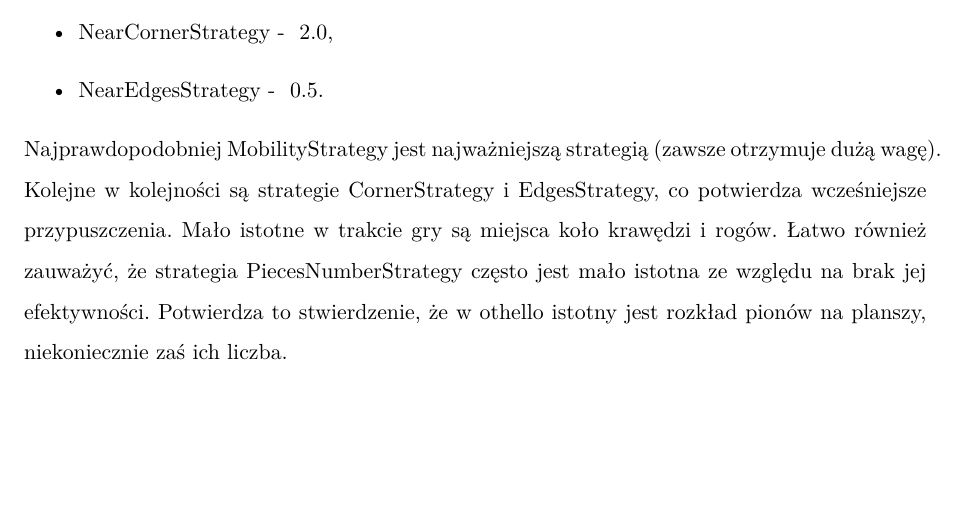
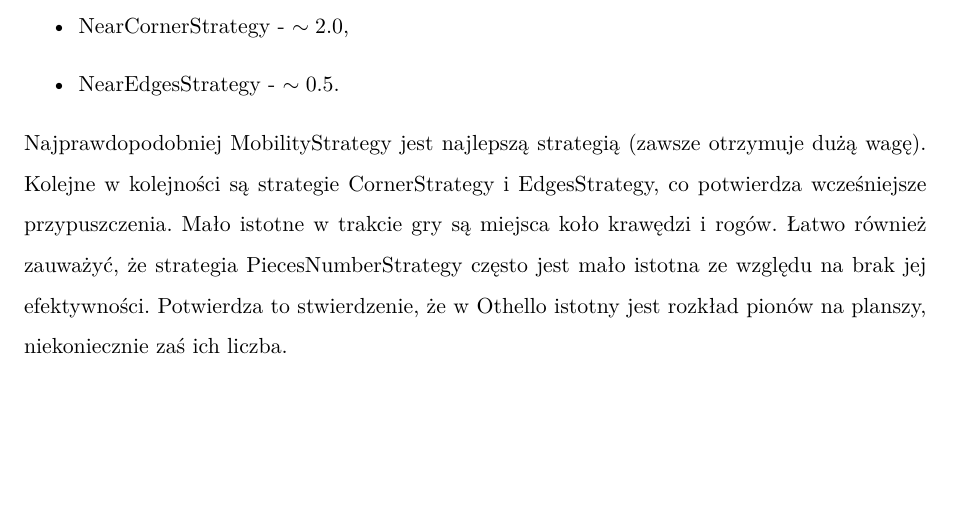
Before and after one commit to arzemyk/othello, a LaTeX document (doc/othello.tex, which reads doc/summary.tex): part of page 15 of 15, cut so that both start at the same text. Compiled offline with pdfLaTeX.

Commit message:
Finished doc

```diff
--- a/doc/summary.tex
+++ b/doc/summary.tex
@@ -9,2 +4,0 @@ Na otrzymanych wykresach widać, że jeżeli po 60 iteracjach wyliczone wagi zbi
- \item NearCornerStrategy - ~2.0,
- \item NearEdgesStrategy - ~0.5.
@@ -11,3 +9,5 @@ Na otrzymanych wykresach widać, że jeżeli po 60 iteracjach wyliczone wagi zbi
+ \item NearCornerStrategy - $\sim2.0$,
+ \item NearEdgesStrategy - $\sim0.5$.
 \end{itemize}
 
-Najprawdopodobniej MobilityStrategy jest najważniejszą strategią (zawsze otrzymuje dużą wagę). Kolejne w kolejności są strategie CornerStrategy i EdgesStrategy, co potwierdza wcześniejsze przypuszczenia. Mało istotne w trakcie gry są miejsca koło krawędzi i rogów. Łatwo również zauważyć, że strategia PiecesNumberStrategy często jest mało istotna ze względu na brak jej efektywności. Potwierdza to stwierdzenie, że w othello istotny jest rozkład pionów na planszy, niekoniecznie zaś ich liczba.
+Najprawdopodobniej MobilityStrategy jest najlepszą strategią (zawsze otrzymuje dużą wagę). Kolejne w kolejności są strategie CornerStrategy i EdgesStrategy, co potwierdza wcześniejsze przypuszczenia. Mało istotne w trakcie gry są miejsca koło krawędzi i rogów. Łatwo również zauważyć, że strategia PiecesNumberStrategy często jest mało istotna ze względu na brak jej efektywności. Potwierdza to stwierdzenie, że w Othello istotny jest rozkład pionów na planszy, niekoniecznie zaś ich liczba.
```
Also changed, not shown: doc/summary.tex (8 more changed lines).
